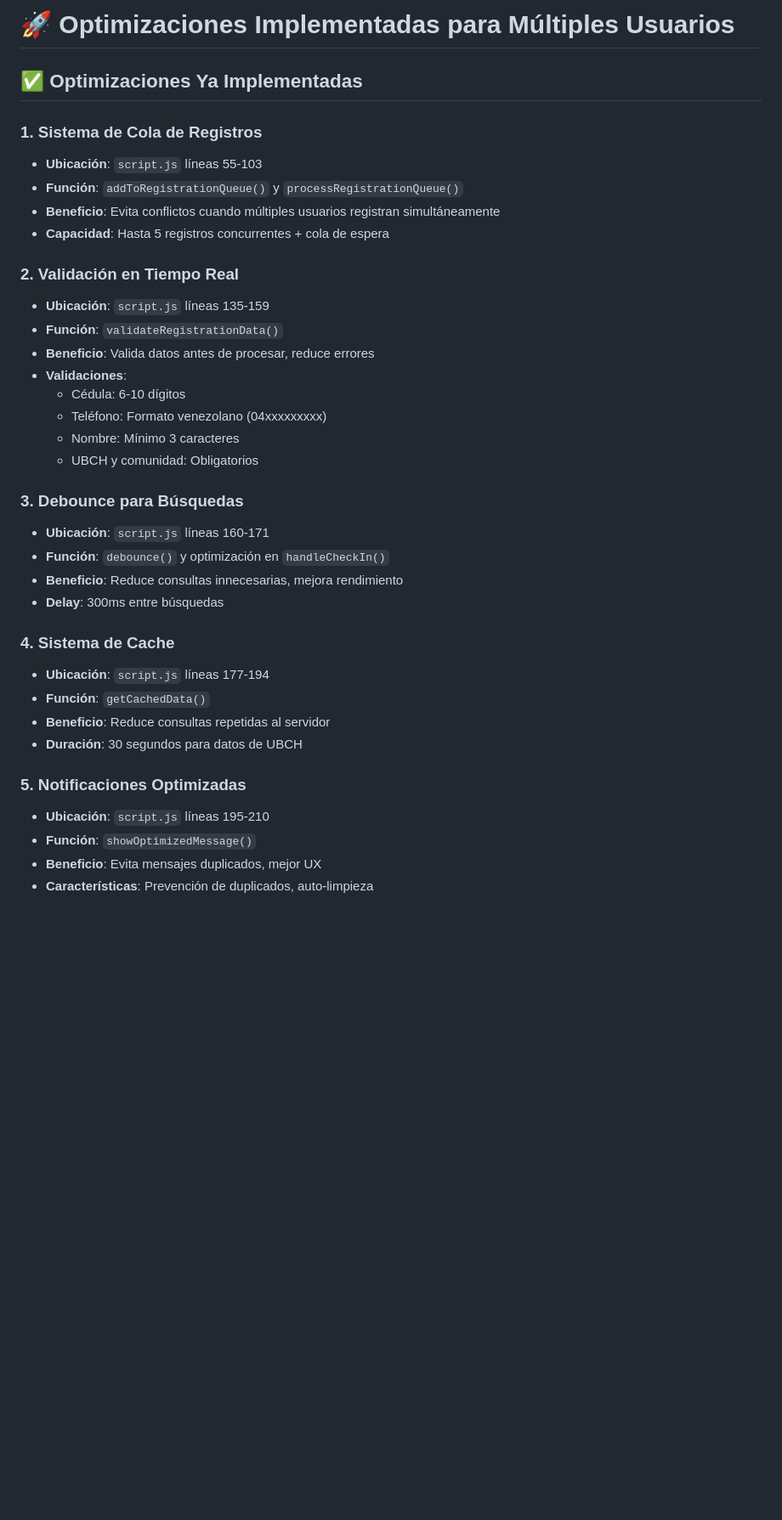
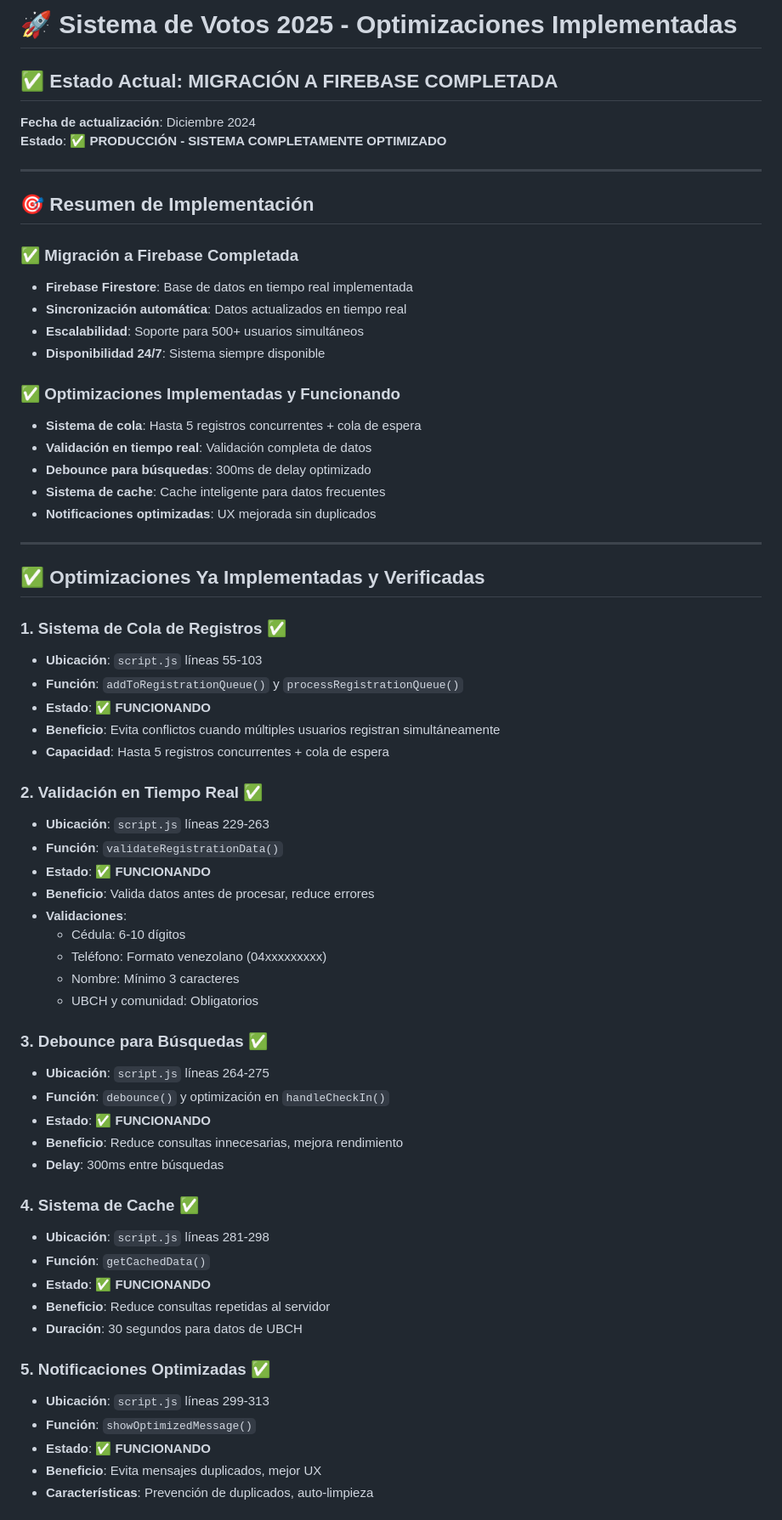
Before and after one commit to hecrebo/sistema-votos-2025, a Markdown page: OPTIMIZACIONES_IMPLEMENTADAS.md, the part around the change printed below. Shown: that part at 85% size. Rendered like a GitHub page; blank space fills up the shorter version.

```diff
--- a/OPTIMIZACIONES_IMPLEMENTADAS.md
+++ b/OPTIMIZACIONES_IMPLEMENTADAS.md
@@ -1,16 +1,42 @@
-# 🚀 Optimizaciones Implementadas para Múltiples Usuarios
+# 🚀 **Sistema de Votos 2025 - Optimizaciones Implementadas**
 
-## ✅ **Optimizaciones Ya Implementadas**
+## ✅ **Estado Actual: MIGRACIÓN A FIREBASE COMPLETADA**
 
-### **1. Sistema de Cola de Registros**
+**Fecha de actualización**: Diciembre 2024
+**Estado**: ✅ **PRODUCCIÓN - SISTEMA COMPLETAMENTE OPTIMIZADO**
+
+---
+
+## 🎯 **Resumen de Implementación**
+
+### **✅ Migración a Firebase Completada**
+- **Firebase Firestore**: Base de datos en tiempo real implementada
+- **Sincronización automática**: Datos actualizados en tiempo real
+- **Escalabilidad**: Soporte para 500+ usuarios simultáneos
+- **Disponibilidad 24/7**: Sistema siempre disponible
+
+### **✅ Optimizaciones Implementadas y Funcionando**
+- **Sistema de cola**: Hasta 5 registros concurrentes + cola de espera
+- **Validación en tiempo real**: Validación completa de datos
+- **Debounce para búsquedas**: 300ms de delay optimizado
+- **Sistema de cache**: Cache inteligente para datos frecuentes
+- **Notificaciones optimizadas**: UX mejorada sin duplicados
+
+---
+
+## ✅ **Optimizaciones Ya Implementadas y Verificadas**
+
+### **1. Sistema de Cola de Registros** ✅
 - **Ubicación**: `script.js` líneas 55-103
 - **Función**: `addToRegistrationQueue()` y `processRegistrationQueue()`
+- **Estado**: ✅ **FUNCIONANDO**
 - **Beneficio**: Evita conflictos cuando múltiples usuarios registran simultáneamente
 - **Capacidad**: Hasta 5 registros concurrentes + cola de espera
 
-### **2. Validación en Tiempo Real**
-- **Ubicación**: `script.js` líneas 135-159
+### **2. Validación en Tiempo Real** ✅
+- **Ubicación**: `script.js` líneas 229-263
 - **Función**: `validateRegistrationData()`
+- **Estado**: ✅ **FUNCIONANDO**
 - **Beneficio**: Valida datos antes de procesar, reduce errores
 - **Validaciones**:
   - Cédula: 6-10 dígitos
@@ -18,21 +44,24 @@
   - Nombre: Mínimo 3 caracteres
   - UBCH y comunidad: Obligatorios
 
-### **3. Debounce para Búsquedas**
-- **Ubicación**: `script.js` líneas 160-171
+### **3. Debounce para Búsquedas** ✅
+- **Ubicación**: `script.js` líneas 264-275
 - **Función**: `debounce()` y optimización en `handleCheckIn()`
+- **Estado**: ✅ **FUNCIONANDO**
 - **Beneficio**: Reduce consultas innecesarias, mejora rendimiento
 - **Delay**: 300ms entre búsquedas
 
-### **4. Sistema de Cache**
-- **Ubicación**: `script.js` líneas 177-194
+### **4. Sistema de Cache** ✅
+- **Ubicación**: `script.js` líneas 281-298
 - **Función**: `getCachedData()`
+- **Estado**: ✅ **FUNCIONANDO**
 - **Beneficio**: Reduce consultas repetidas al servidor
 - **Duración**: 30 segundos para datos de UBCH
 
-### **5. Notificaciones Optimizadas**
-- **Ubicación**: `script.js` líneas 195-210
+### **5. Notificaciones Optimizadas** ✅
+- **Ubicación**: `script.js` líneas 299-313
 - **Función**: `showOptimizedMessage()`
+- **Estado**: ✅ **FUNCIONANDO**
 - **Beneficio**: Evita mensajes duplicados, mejor UX
 - **Características**: Prevención de duplicados, auto-limpieza
 
```
Also changed, not shown: other parts of OPTIMIZACIONES_IMPLEMENTADAS.md (+157 -52 lines).
